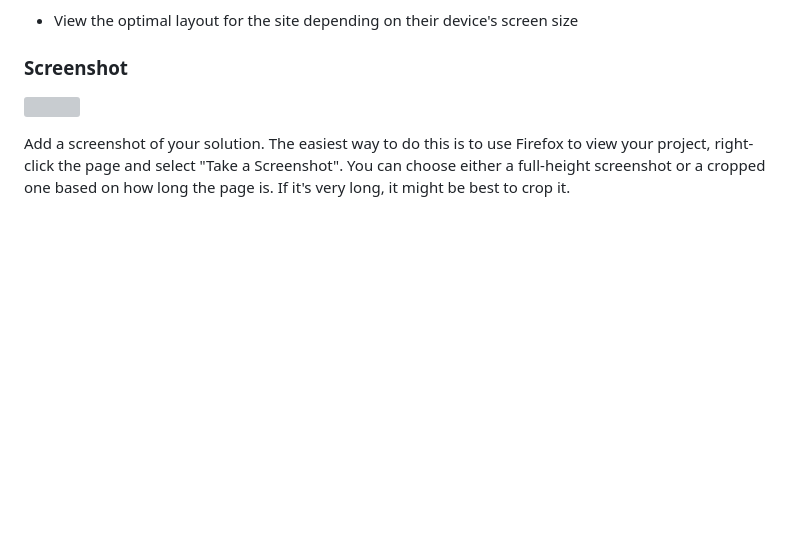
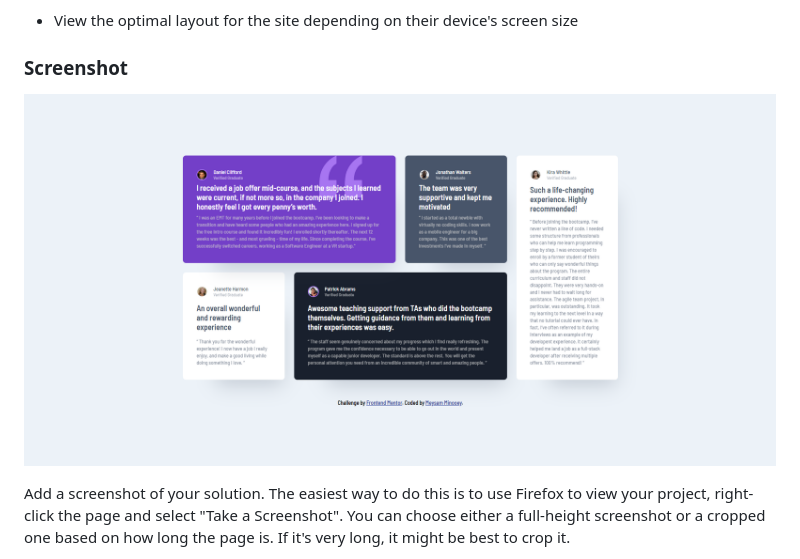
Before and after one commit to meysamminoo/testimonials-grid-section, a Markdown page: README.md, the part around the change. GitHub-like rendering; pictures changed too: screenshot.png (added); blank space fills up the shorter version; grey boxes are pictures that could not be loaded.

Commit message:
add Screenshot

```diff
--- a/README.md
+++ b/README.md
@@ -8,7 +8,7 @@ Users should be able to:
 
 ### Screenshot
 
-![](./screenshot.jpg)
+![](./screenshot.png)
 
 Add a screenshot of your solution. The easiest way to do this is to use Firefox to view your project, right-click the page and select "Take a Screenshot". You can choose either a full-height screenshot or a cropped one based on how long the page is. If it's very long, it might be best to crop it.
 
```
